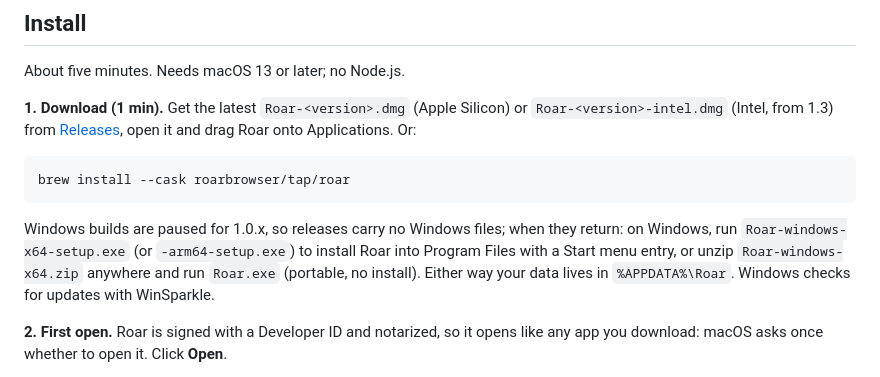
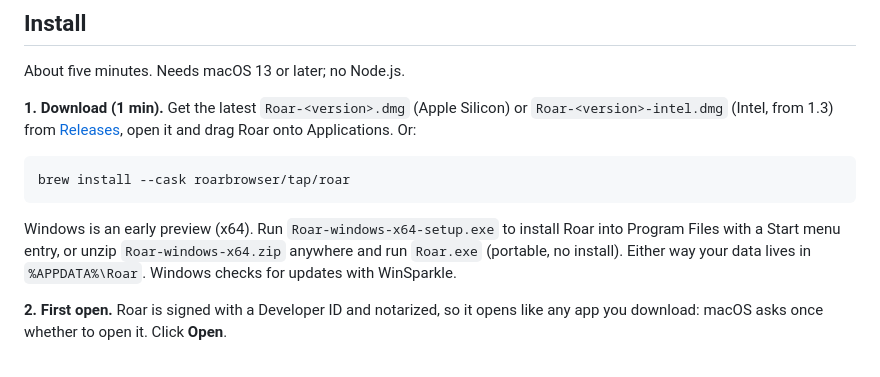
Before and after one commit to roarbrowser/roar, a Markdown page: README.md, the part around the change. Drawn GitHub-style.

Commit message:
README: Windows is an x64 preview, not paused

````diff
--- a/README.md
+++ b/README.md
@@ -44,7 +44,7 @@ About five minutes. Needs macOS 13 or later; no Node.js.
 brew install --cask roarbrowser/tap/roar
 ```
 
-Windows builds are paused for 1.0.x, so releases carry no Windows files; when they return: on Windows, run `Roar-windows-x64-setup.exe` (or `-arm64-setup.exe`) to install Roar into Program Files with a Start menu entry, or unzip `Roar-windows-x64.zip` anywhere and run `Roar.exe` (portable, no install). Either way your data lives in `%APPDATA%\Roar`. Windows checks for updates with WinSparkle.
+Windows is an early preview (x64). Run `Roar-windows-x64-setup.exe` to install Roar into Program Files with a Start menu entry, or unzip `Roar-windows-x64.zip` anywhere and run `Roar.exe` (portable, no install). Either way your data lives in `%APPDATA%\Roar`. Windows checks for updates with WinSparkle.
 
 **2. First open.** Roar is signed with a Developer ID and notarized, so it opens like any app you download: macOS asks once whether to open it. Click **Open**.
 
````
